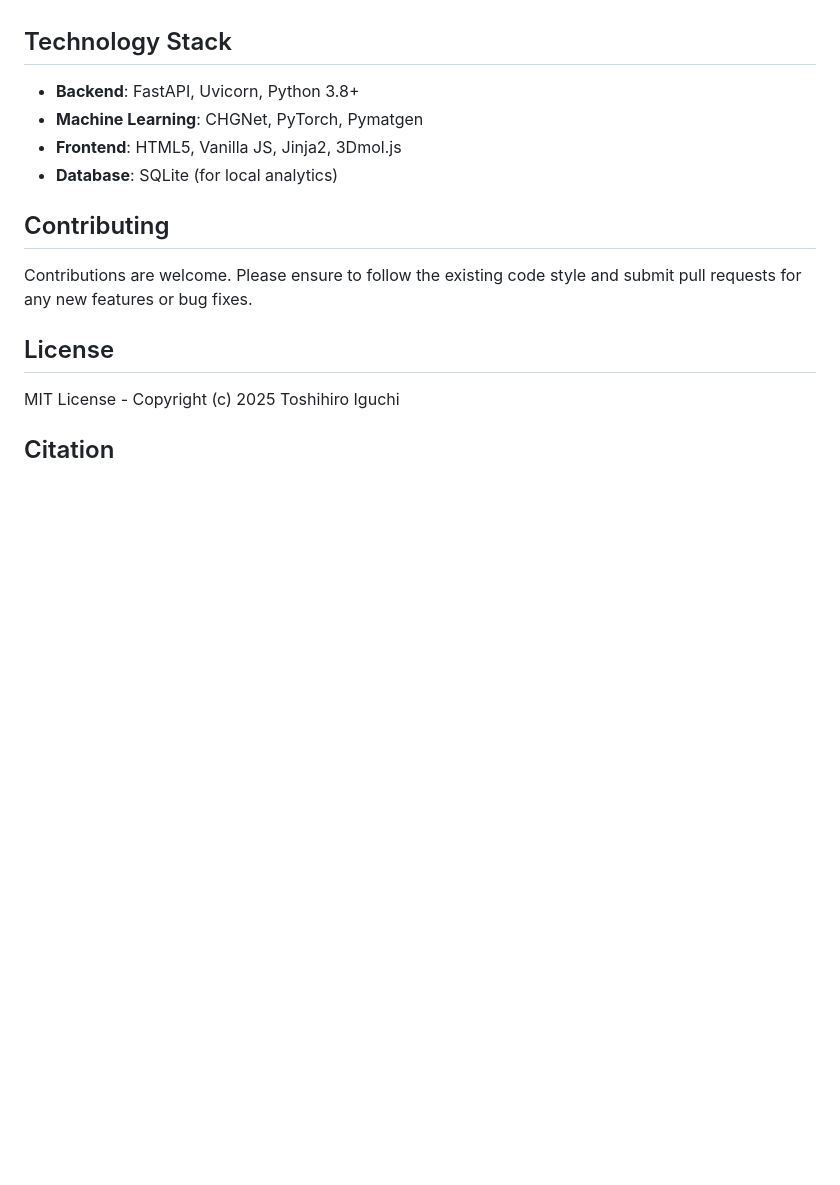
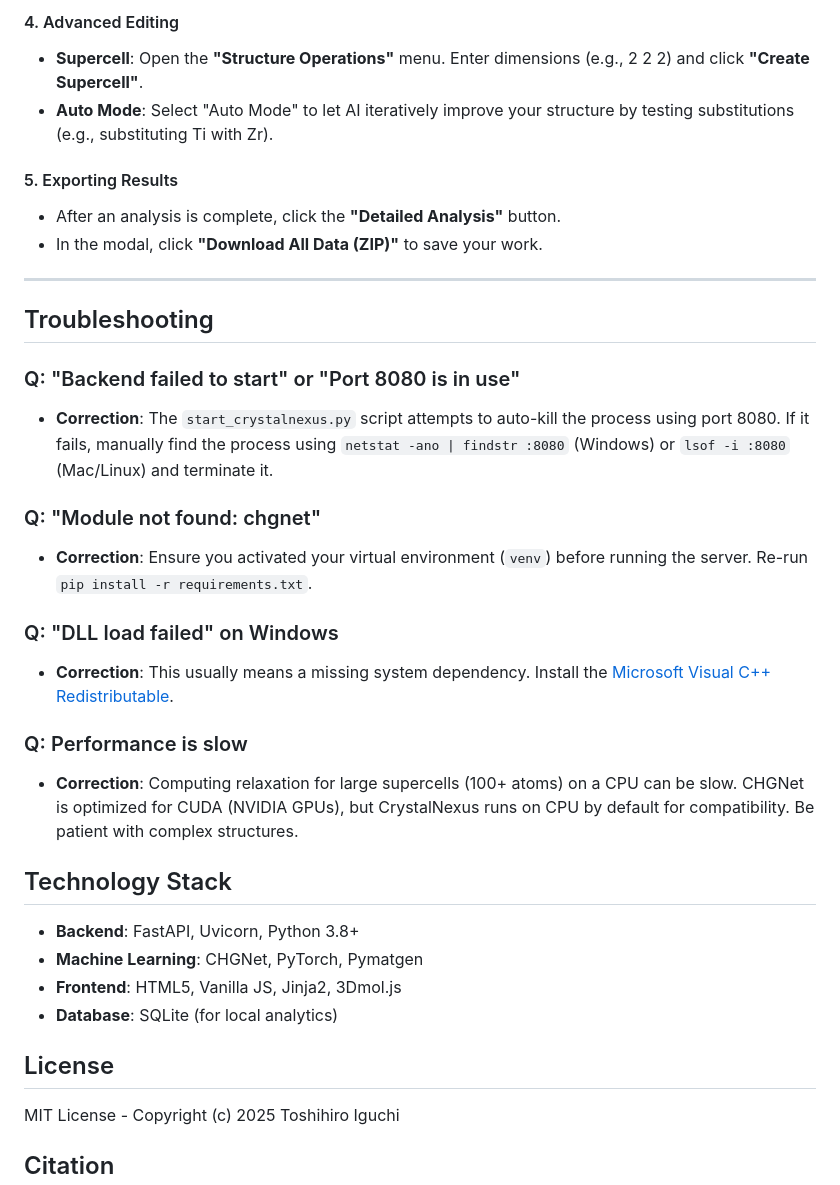
Before and after one commit to ToshihiroIguchi/CrystalNexus, a Markdown page: README.md, the part around one of its changes. Rendered like a GitHub page; blank space fills up the shorter version.

```diff
--- a/README.md
+++ b/README.md
@@ -94,3 +132,26 @@ CrystalNexus provides a RESTful API powered by FastAPI.
+#### 4. Advanced Editing
+*   **Supercell**: Open the **"Structure Operations"** menu. Enter dimensions (e.g., 2 2 2) and click **"Create Supercell"**.
+*   **Auto Mode**: Select "Auto Mode" to let AI iteratively improve your structure by testing substitutions (e.g., substituting Ti with Zr).
+
+#### 5. Exporting Results
+*   After an analysis is complete, click the **"Detailed Analysis"** button.
+*   In the modal, click **"Download All Data (ZIP)"** to save your work.
+
+---
+
+## Troubleshooting
+
+### Q: "Backend failed to start" or "Port 8080 is in use"
+*   **Correction**: The `start_crystalnexus.py` script attempts to auto-kill the process using port 8080. If it fails, manually find the process using `netstat -ano | findstr :8080` (Windows) or `lsof -i :8080` (Mac/Linux) and terminate it.
+
+### Q: "Module not found: chgnet"
+*   **Correction**: Ensure you activated your virtual environment (`venv`) before running the server. Re-run `pip install -r requirements.txt`.
+
+### Q: "DLL load failed" on Windows
+*   **Correction**: This usually means a missing system dependency. Install the [Microsoft Visual C++ Redistributable](https://learn.microsoft.com/en-us/cpp/windows/latest-supported-vc-redist?view=msvc-170).
+
+### Q: Performance is slow
+*   **Correction**: Computing relaxation for large supercells (100+ atoms) on a CPU can be slow. CHGNet is optimized for CUDA (NVIDIA GPUs), but CrystalNexus runs on CPU by default for compatibility. Be patient with complex structures.
 
 ## Technology Stack
 
@@ -98,10 +159,6 @@ CrystalNexus provides a RESTful API powered by FastAPI.
 *   **Machine Learning**: CHGNet, PyTorch, Pymatgen
 *   **Frontend**: HTML5, Vanilla JS, Jinja2, 3Dmol.js
 *   **Database**: SQLite (for local analytics)
-
-## Contributing
-
-Contributions are welcome. Please ensure to follow the existing code style and submit pull requests for any new features or bug fixes.
 
 ## License
 
```
Also changed, not shown: other parts of README.md (+101 -63 lines).
